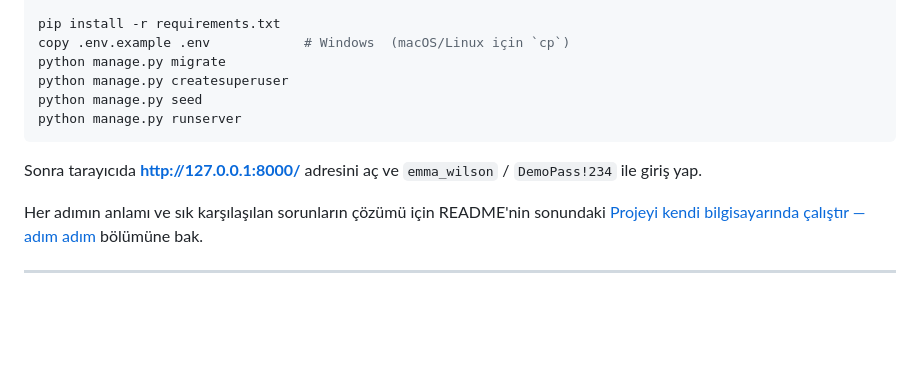
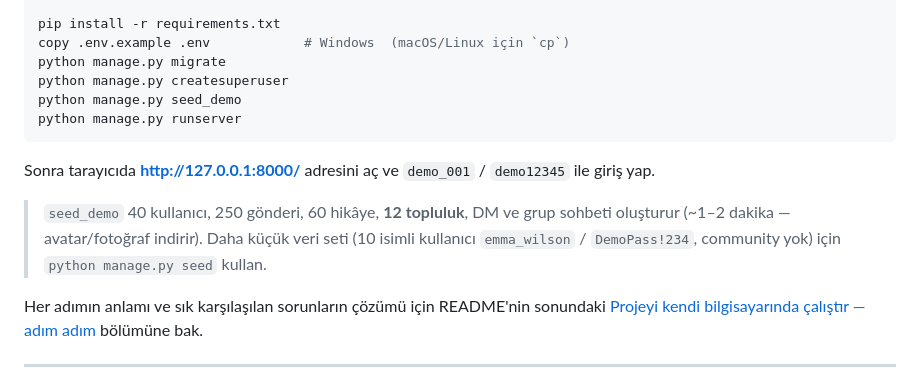
Before and after one commit to erhantechs/Social-Community-and-Content-Sharing-Platform, a Markdown page: README_TR.md, the part around the change. GitHub-like rendering; blank space fills up the shorter version.

````diff
--- a/README_TR.md
+++ b/README_TR.md
@@ -28,11 +28,13 @@ pip install -r requirements.txt
 copy .env.example .env            # Windows  (macOS/Linux için `cp`)
 python manage.py migrate
 python manage.py createsuperuser
-python manage.py seed
+python manage.py seed_demo
 python manage.py runserver
 ```
 
-Sonra tarayıcıda **http://127.0.0.1:8000/** adresini aç ve `emma_wilson` / `DemoPass!234` ile giriş yap.
+Sonra tarayıcıda **http://127.0.0.1:8000/** adresini aç ve `demo_001` / `demo12345` ile giriş yap.
+
+> `seed_demo` 40 kullanıcı, 250 gönderi, 60 hikâye, **12 topluluk**, DM ve grup sohbeti oluşturur (~1–2 dakika — avatar/fotoğraf indirir). Daha küçük veri seti (10 isimli kullanıcı `emma_wilson` / `DemoPass!234`, community yok) için `python manage.py seed` kullan.
 
 Her adımın anlamı ve sık karşılaşılan sorunların çözümü için README'nin sonundaki [Projeyi kendi bilgisayarında çalıştır — adım adım](#-projeyi-kendi-bilgisayarında-çalıştır--adım-adım) bölümüne bak.
 
````
Also changed, not shown: README.md (+4 -2 lines).
